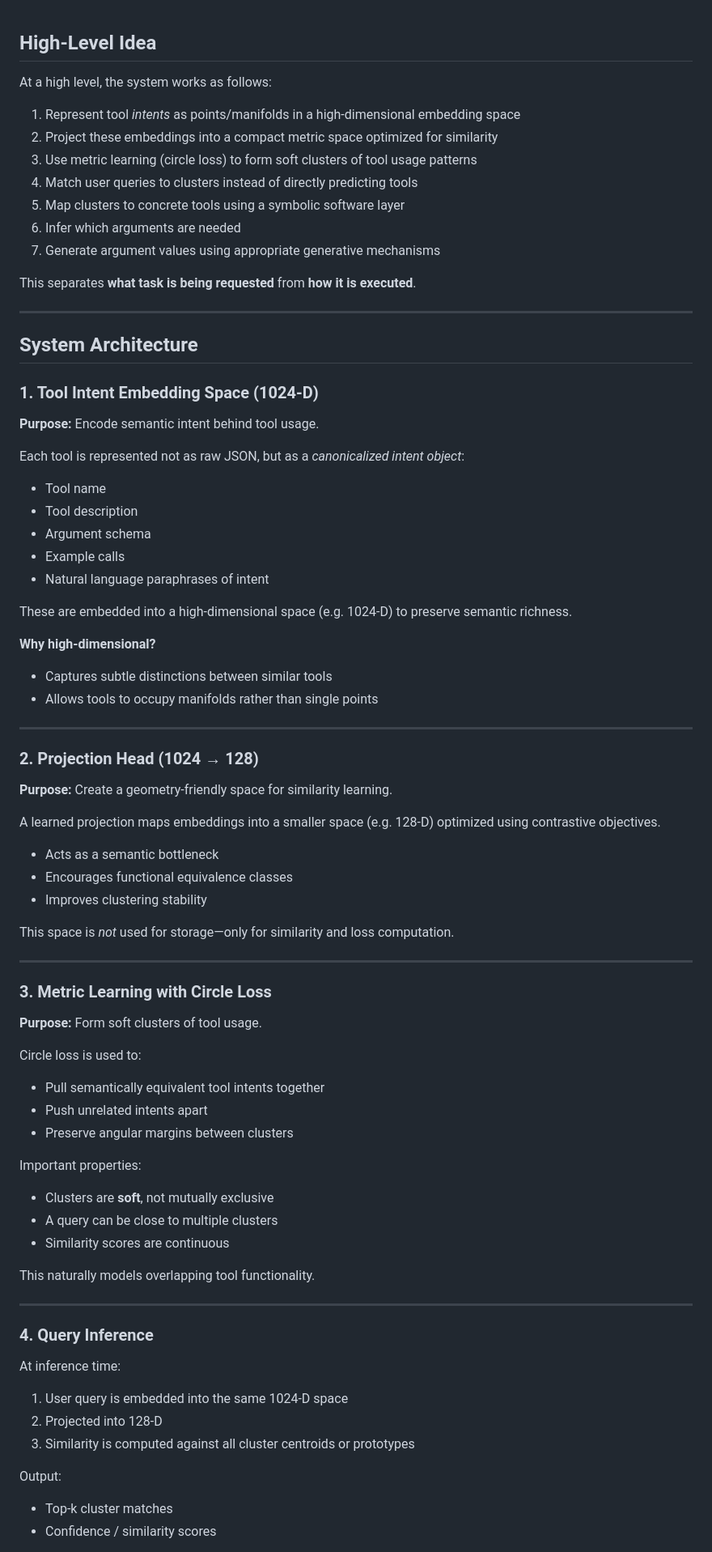
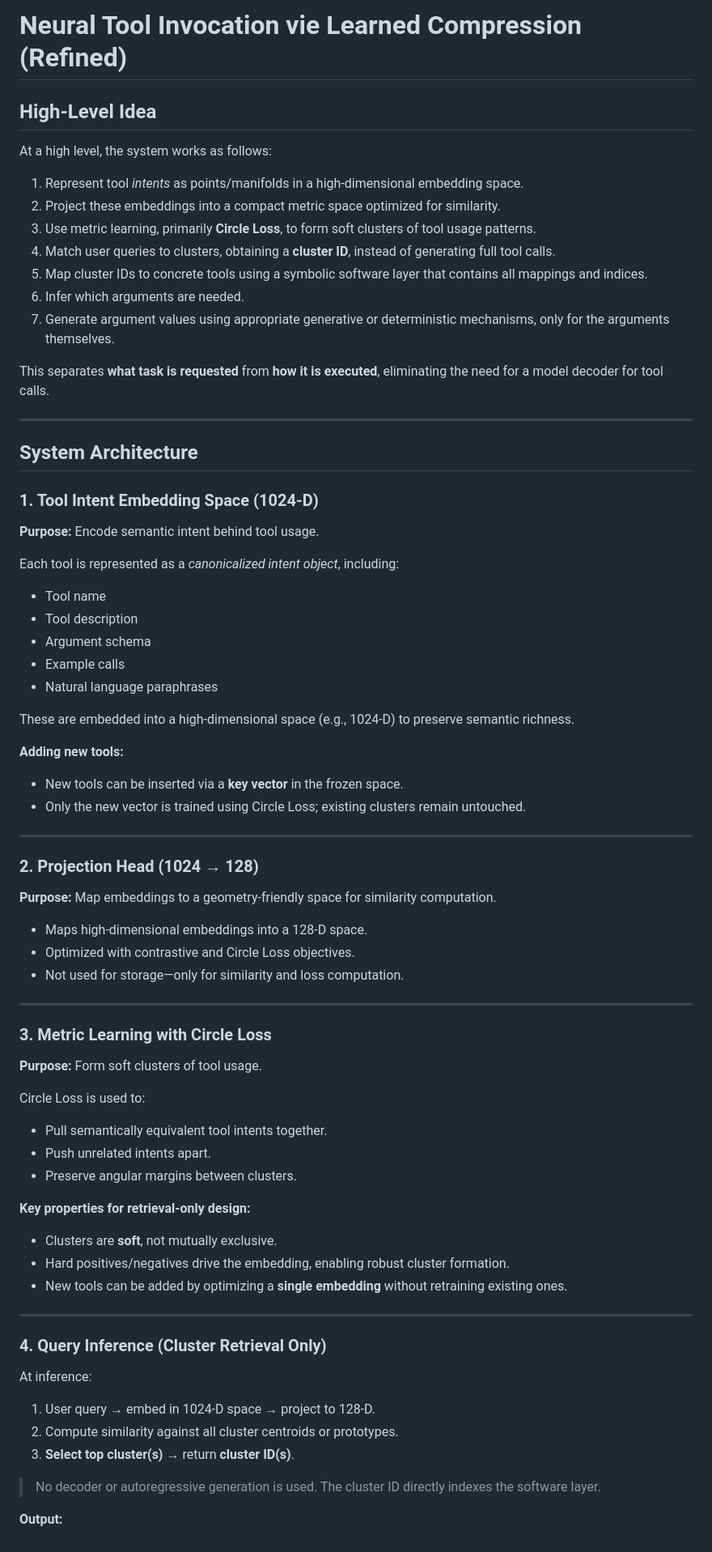
Before and after one commit to andykr1k/NTILC, a Markdown page: NEWIDEA.md, the part around one of its changes. Shown at 81% size. Drawn GitHub-style.

Commit message:
Refined the update

```diff
--- a/NEWIDEA.md
+++ b/NEWIDEA.md
@@ -1,16 +1,18 @@
+# Neural Tool Invocation vie Learned Compression (Refined)
+
 ## High-Level Idea
 
 At a high level, the system works as follows:
 
-1. Represent tool *intents* as points/manifolds in a high-dimensional embedding space
-2. Project these embeddings into a compact metric space optimized for similarity
-3. Use metric learning (circle loss) to form soft clusters of tool usage patterns
-4. Match user queries to clusters instead of directly predicting tools
-5. Map clusters to concrete tools using a symbolic software layer
-6. Infer which arguments are needed
-7. Generate argument values using appropriate generative mechanisms
+1. Represent tool *intents* as points/manifolds in a high-dimensional embedding space.
+2. Project these embeddings into a compact metric space optimized for similarity.
+3. Use metric learning, primarily **Circle Loss**, to form soft clusters of tool usage patterns.
+4. Match user queries to clusters, obtaining a **cluster ID**, instead of generating full tool calls.
+5. Map cluster IDs to concrete tools using a symbolic software layer that contains all mappings and indices.
+6. Infer which arguments are needed.
+7. Generate argument values using appropriate generative or deterministic mechanisms, only for the arguments themselves.
 
-This separates **what task is being requested** from **how it is executed**.
+This separates **what task is requested** from **how it is executed**, eliminating the need for a model decoder for tool calls.
 
 ---
 
@@ -20,34 +22,30 @@ This separates **what task is being requested** from **how it is executed**.
 
 **Purpose:** Encode semantic intent behind tool usage.
 
-Each tool is represented not as raw JSON, but as a *canonicalized intent object*:
+Each tool is represented as a *canonicalized intent object*, including:
 
 * Tool name
 * Tool description
 * Argument schema
 * Example calls
-* Natural language paraphrases of intent
+* Natural language paraphrases
 
-These are embedded into a high-dimensional space (e.g. 1024-D) to preserve semantic richness.
+These are embedded into a high-dimensional space (e.g., 1024-D) to preserve semantic richness.
 
-**Why high-dimensional?**
+**Adding new tools:**
 
-* Captures subtle distinctions between similar tools
-* Allows tools to occupy manifolds rather than single points
+- New tools can be inserted via a **key vector** in the frozen space.
+- Only the new vector is trained using Circle Loss; existing clusters remain untouched.
 
 ---
 
 ### 2. Projection Head (1024 → 128)
 
-**Purpose:** Create a geometry-friendly space for similarity learning.
+**Purpose:** Map embeddings to a geometry-friendly space for similarity computation.
 
-A learned projection maps embeddings into a smaller space (e.g. 128-D) optimized using contrastive objectives.
-
-* Acts as a semantic bottleneck
-* Encourages functional equivalence classes
-* Improves clustering stability
-
-This space is *not* used for storage—only for similarity and loss computation.
+* Maps high-dimensional embeddings into a 128-D space.
+* Optimized with contrastive and Circle Loss objectives.
+* Not used for storage—only for similarity and loss computation.
 
 ---
 
@@ -55,32 +53,29 @@ This space is *not* used for storage—only for similarity and loss computation.
 
 **Purpose:** Form soft clusters of tool usage.
 
-Circle loss is used to:
+Circle Loss is used to:
 
-* Pull semantically equivalent tool intents together
-* Push unrelated intents apart
-* Preserve angular margins between clusters
+* Pull semantically equivalent tool intents together.
+* Push unrelated intents apart.
+* Preserve angular margins between clusters.
 
-Important properties:
+**Key properties for retrieval-only design:**
 
-* Clusters are **soft**, not mutually exclusive
-* A query can be close to multiple clusters
-* Similarity scores are continuous
-
-This naturally models overlapping tool functionality.
+* Clusters are **soft**, not mutually exclusive.
+* Hard positives/negatives drive the embedding, enabling robust cluster formation.
+* New tools can be added by optimizing a **single embedding** without retraining existing ones.
 
 ---
 
-### 4. Query Inference
+### 4. Query Inference (Cluster Retrieval Only)
 
-At inference time:
+At inference:
 
-1. User query is embedded into the same 1024-D space
-2. Projected into 128-D
-3. Similarity is computed against all cluster centroids or prototypes
+1. User query → embed in 1024-D space → project to 128-D.
+2. Compute similarity against all cluster centroids or prototypes.
+3. **Select top cluster(s)** → return **cluster ID(s)**.
 
-Output:
+> No decoder or autoregressive generation is used. The cluster ID directly indexes the software layer.
 
-* Top-k cluster matches
-* Confidence / similarity scores
+**Output:**
 
```
Also changed, not shown: other parts of NEWIDEA.md (+42 -89 lines).
